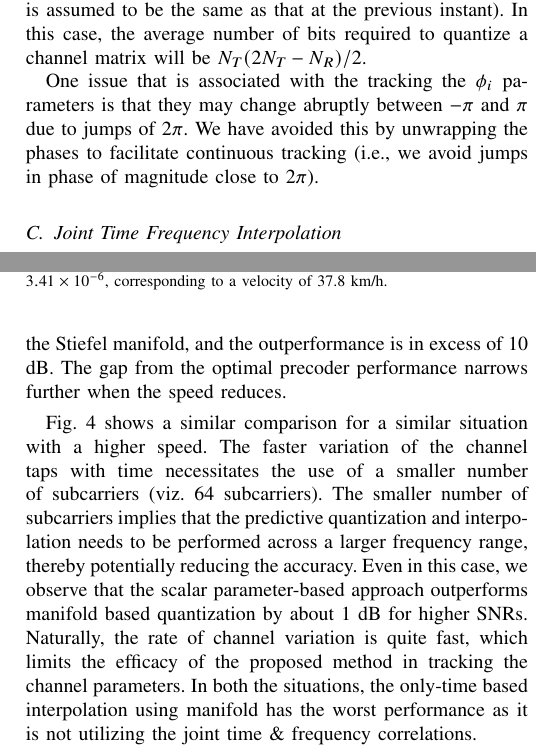
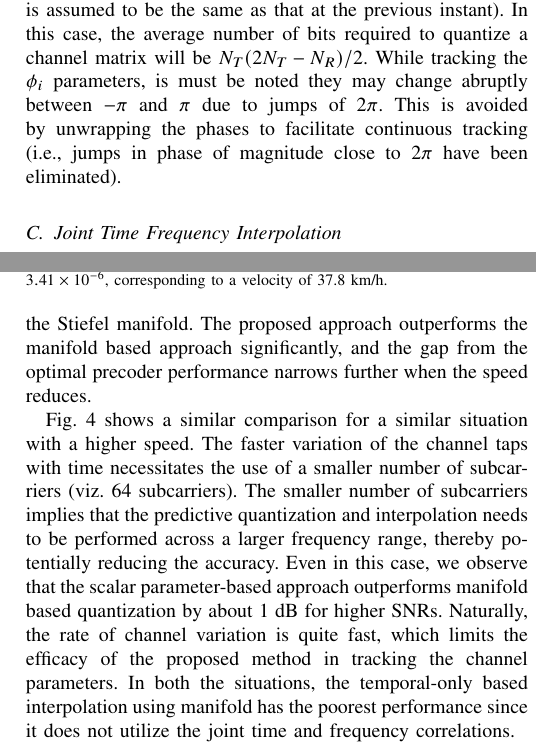
Before and after one commit to mohit-madan/limited-feedback-mimo, a LaTeX paper (paper/main.tex): two parts of the columns of pages 3 and 4 of 5 before the commit and two parts of the columns of pages 3 and 4 of 4 after it, joined at a grey line, cut so that both start at the same text. Compiled offline with pdfLaTeX.

Commit message:
Space hacks

```diff
--- a/paper/main.tex
+++ b/paper/main.tex
@@ -387,17 +387,15 @@ the 1-bit enhancement are used to find the new quantized value. Since
 we use a single bit adaptation, the amount of feedback required is 1
 bit for each scalar parameter that is being tracked. On average, this
 can be reduced by half if we transmit only $\bf{\Theta}$ values for
-one-time instance and only $\bf{\Phi}$ values for the next time instant in
-an alternating fashion (the untransmitted value is assumed to be the
-same as that at the previous instant). In this case, the average
-number of bits required to quantize a channel matrix will be
-$N_{T}(2N_{T} - N_{R})/2$.
-
-One issue that is associated with the tracking the $\phi_i$ parameters
-is that they may change abruptly between $-\pi$ and
-$\pi$ due to jumps of $2\pi$. We have avoided this by unwrapping the
-phases to facilitate continuous tracking (i.e., we avoid jumps in
-phase of magnitude close to $2\pi$).
+one-time instance and only $\bf{\Phi}$ values for the next time
+instant in an alternating fashion (the untransmitted value is assumed
+to be the same as that at the previous instant). In this case, the
+average number of bits required to quantize a channel matrix will be
+$N_{T}(2N_{T} - N_{R})/2$. While tracking the $\phi_i$ parameters, is
+must be noted they may change abruptly between $-\pi$ and $\pi$ due to
+jumps of $2\pi$. This is avoided by unwrapping the phases to
+facilitate continuous tracking (i.e., jumps in phase of
+magnitude close to $2\pi$ have been eliminated).
 \subsection{Joint Time Frequency Interpolation}
 \label{interp}
 After obtaining the $\beta$ values (using the single bit feedback) at
@@ -516,9 +514,9 @@ channel profile, linear interpolation and prediction yields good
 performance. Moreover, this method outperforms the Stiefel manifold
 based approach due to the fact that the adaptation is much more
 accurate for scalar parameters than the tangent space based adaptation
-used over the Stiefel manifold, and the outperformance is in excess of
-10 dB. The gap from the optimal precoder performance narrows further
-when the speed reduces.
+used over the Stiefel manifold. The proposed approach outperforms the
+manifold based approach significantly, and the gap from the optimal precoder
+performance narrows further when the speed reduces.
 
 Fig.~\ref{fig:ber_veh} shows a similar comparison for a similar
 situation with a higher speed. The faster variation of the channel
@@ -530,8 +528,7 @@ accuracy. Even in this case, we observe that the scalar
 parameter-based approach outperforms manifold based quantization by
 about 1 dB for higher SNRs. Naturally, the rate of channel variation
 is quite fast, which limits the efficacy of the proposed method in
-tracking the channel parameters.
-In both the situations, the only-time based interpolation using manifold
-has the worst performance as it is not utilizing the joint time $\&$ frequency
-correlations.
+tracking the channel parameters. In both the situations, the temporal-only
+based interpolation using manifold has the poorest performance since it does
+not utilize the joint time and frequency correlations.
 \begin{figure}
```
Also changed, not shown: paper/main.tex (6 more changed lines).
